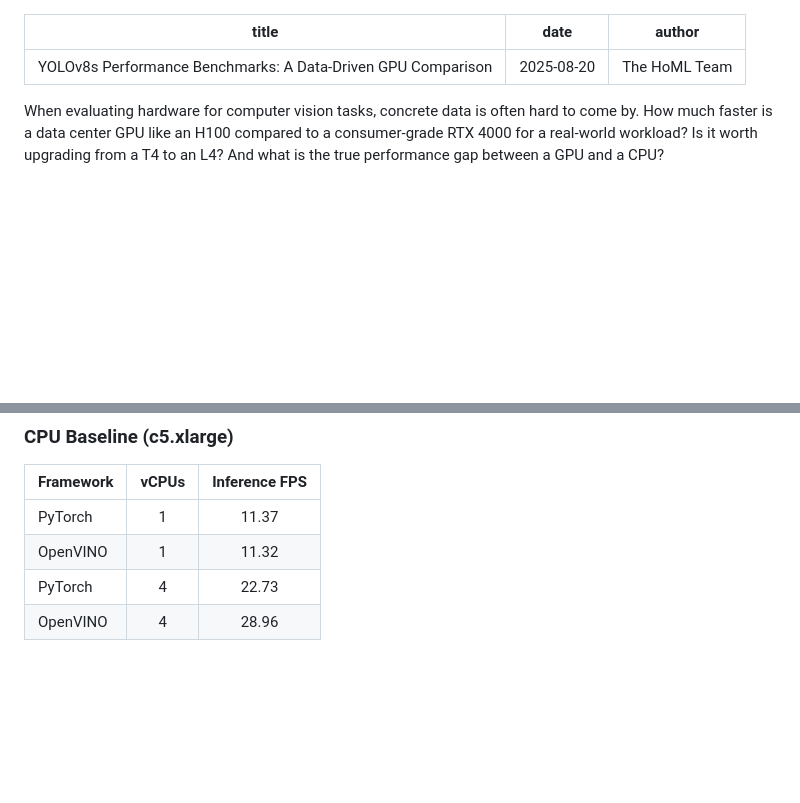
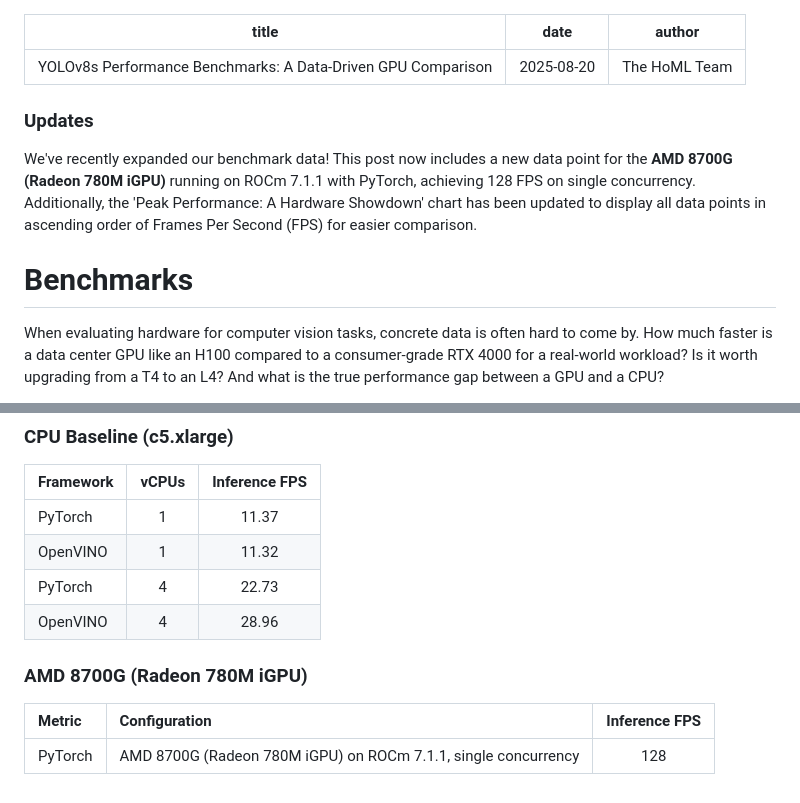
Before and after one commit to wsmlby/homl-website, a Markdown page: src/blogs/yolo-performance-benchmark.md, 2 parts joined by grey strips. Rendered like a GitHub page; blank space fills up the shorter version.

Commit message:
add 8700g

```diff
--- a/src/blogs/yolo-performance-benchmark.md
+++ b/src/blogs/yolo-performance-benchmark.md
@@ -4,6 +4,11 @@ date: "2025-08-20"
 author: "The HoML Team"
 ---
 
+### Updates
+
+We've recently expanded our benchmark data! This post now includes a new data point for the **AMD 8700G (Radeon 780M iGPU)** running on ROCm 7.1.1 with PyTorch, achieving 128 FPS on single concurrency. Additionally, the 'Peak Performance: A Hardware Showdown' chart has been updated to display all data points in ascending order of Frames Per Second (FPS) for easier comparison.
+
+# Benchmarks
 When evaluating hardware for computer vision tasks, concrete data is often hard to come by. How much faster is a data center GPU like an H100 compared to a consumer-grade RTX 4000 for a real-world workload? Is it worth upgrading from a T4 to an L4? And what is the true performance gap between a GPU and a CPU?
 
 This post aims to provide clear, data-driven answers to these questions. We've benchmarked a range of modern NVIDIA GPUs and CPU configurations on a common object detection task: running a **YOLOv8s** model with an **image size of 320**. Our goal is to provide a valuable reference point that is missing from the public domain, helping you make more informed hardware decisions.
@@ -242,12 +247,18 @@ For CPU-bound inference, a properly configured **OpenVINO is the clear winner**,
 | PyTorch | 4 | 22.73 |
 | OpenVINO| 4 | 28.96 |
 
+### AMD 8700G (Radeon 780M iGPU)
+| Metric | Configuration | Inference FPS |
+|:--- |:--- |:---:|
+| PyTorch | AMD 8700G (Radeon 780M iGPU) on ROCm 7.1.1, single concurrency | 128 |
+
+
 <script src="https://cdn.jsdelivr.net/npm/chart.xkcd@1.1/dist/chart.xkcd.min.js"></script>
 <script>
 document.addEventListener('DOMContentLoaded', function () {
     // Peak Performance Chart
-    const peakPerfLabels = ['CPU', 'T4', 'A10G', 'L4', 'RTX 4000', 'RTX 4060', 'H100'];
-    const peakPerfData = [28.96, 360, 463.46, 607.25, 920, 992, 6720];
+    const peakPerfLabels = ['CPU', '8700G (iGPU)', 'T4', 'A10G', 'L4', 'RTX 4000', 'RTX 4060', 'H100'];
+    const peakPerfData = [28.96, 128, 360, 463.46, 607.25, 920, 992, 6720];
 
     new chartXkcd.Bar(document.getElementById('peakPerformanceChart'), {
         title: 'Peak YOLOv8s Throughput (FPS)',
```
